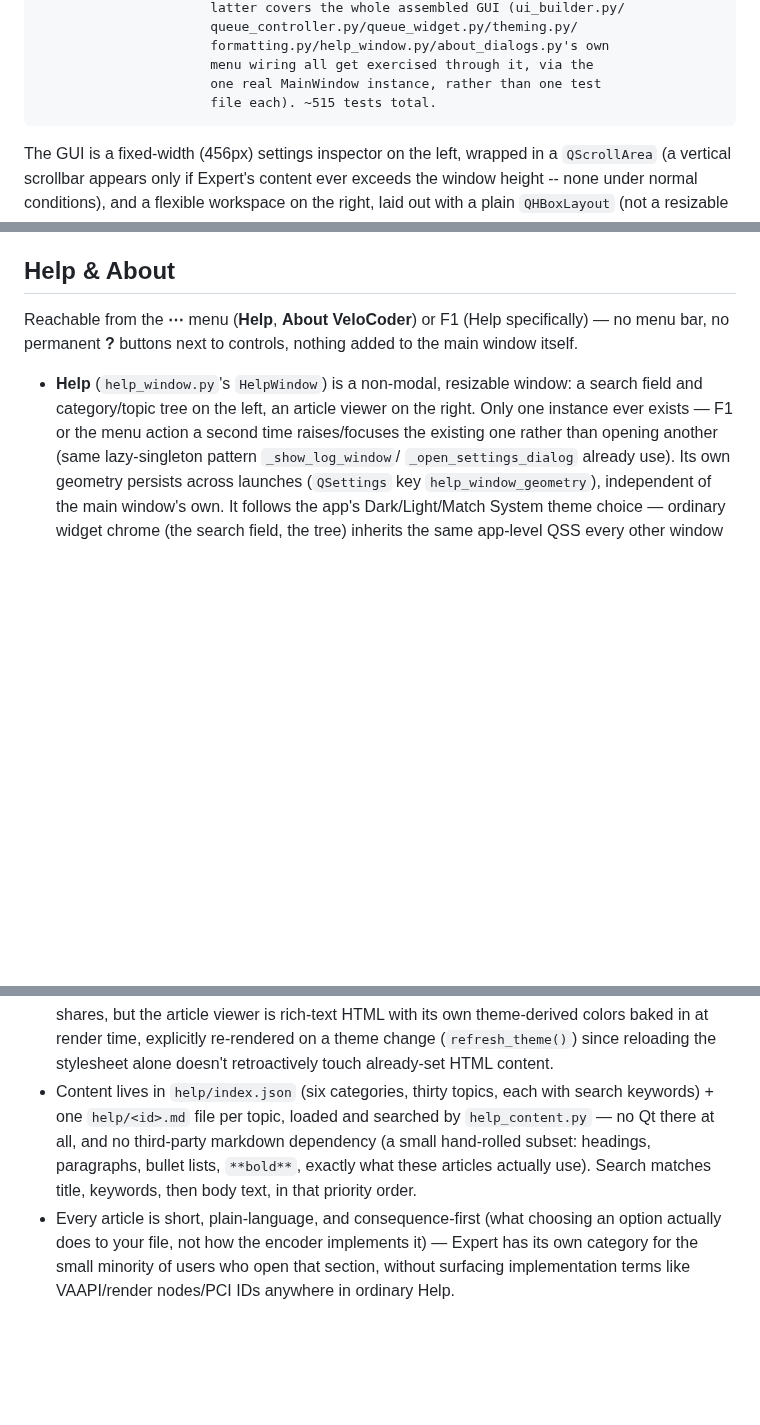
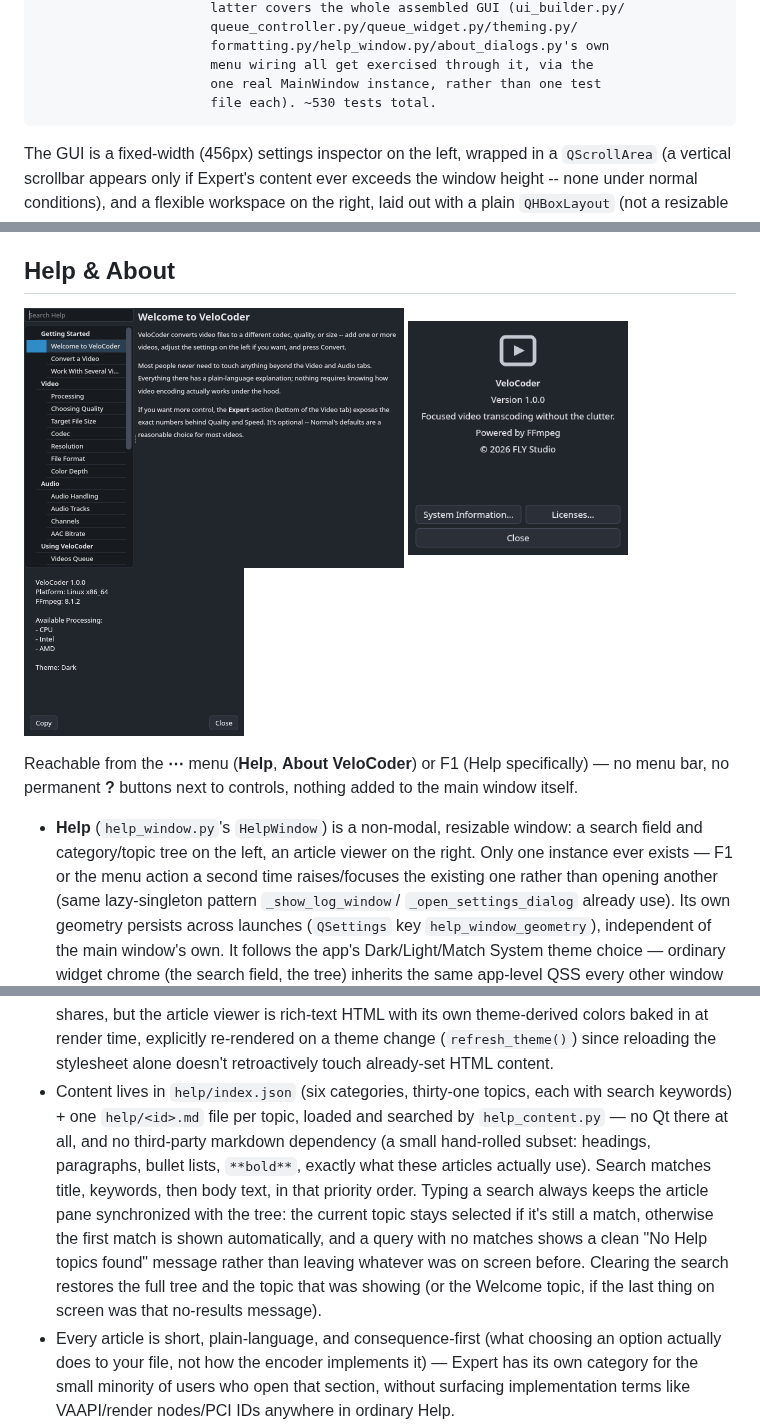
Before and after one commit to tneohcl/velocoder, a Markdown page: README.md, 3 parts joined by grey strips. Drawn GitHub-style; pictures changed too: screenshots/about_dark.png (added), screenshots/help_dark.png (added), screenshots/system_information_dark.png (added); blank space fills up the shorter version.

````diff
--- a/README.md
+++ b/README.md
@@ -202,7 +202,7 @@ tests/                unittest suite: test_worker.py, test_presets.py
                       formatting.py/help_window.py/about_dialogs.py's own
                       menu wiring all get exercised through it, via the
                       one real MainWindow instance, rather than one test
-                      file each). ~515 tests total.
+                      file each). ~530 tests total.
 ```
 
 The GUI is a fixed-width (456px) settings inspector on the left, wrapped
@@ -703,6 +703,8 @@ notice on top of it.
 
 ## Help & About
 
+<img src="screenshots/help_dark.png" alt="Help window" width="380"> <img src="screenshots/about_dark.png" alt="About VeloCoder" width="220"> <img src="screenshots/system_information_dark.png" alt="System Information" width="220">
+
 Reachable from the **⋯** menu (**Help**, **About VeloCoder**) or F1
 (Help specifically) — no menu bar, no permanent **?** buttons next to
 controls, nothing added to the main window itself.
@@ -721,13 +723,20 @@ controls, nothing added to the main window itself.
   baked in at render time, explicitly re-rendered on a theme change
   (`refresh_theme()`) since reloading the stylesheet alone doesn't
   retroactively touch already-set HTML content.
-- Content lives in `help/index.json` (six categories, thirty topics,
-  each with search keywords) + one `help/<id>.md` file per topic, loaded
-  and searched by `help_content.py` — no Qt there at all, and no
-  third-party markdown dependency (a small hand-rolled subset: headings,
-  paragraphs, bullet lists, `**bold**`, exactly what these articles
-  actually use). Search matches title, keywords, then body text, in
-  that priority order.
+- Content lives in `help/index.json` (six categories, thirty-one
+  topics, each with search keywords) + one `help/<id>.md` file per
+  topic, loaded and searched by `help_content.py` — no Qt there at
+  all, and no third-party markdown dependency (a small hand-rolled
+  subset: headings, paragraphs, bullet lists, `**bold**`, exactly what
+  these articles actually use). Search matches title, keywords, then
+  body text, in that priority order. Typing a search always keeps the
+  article pane synchronized with the tree: the current topic stays
+  selected if it's still a match, otherwise the first match is shown
+  automatically, and a query with no matches shows a clean "No Help
+  topics found" message rather than leaving whatever was on screen
+  before. Clearing the search restores the full tree and the topic
+  that was showing (or the Welcome topic, if the last thing on screen
+  was that no-results message).
 - Every article is short, plain-language, and consequence-first (what
   choosing an option actually does to your file, not how the encoder
   implements it) — Expert has its own category for the small minority
````
Also changed, not shown: help/codec.md (+1 -1 lines), help/processing.md (added, +9 -0 lines), screenshots/about_light.png (added), screenshots/help_light.png (added), screenshots/system_information_light.png (added), 5 other files.
